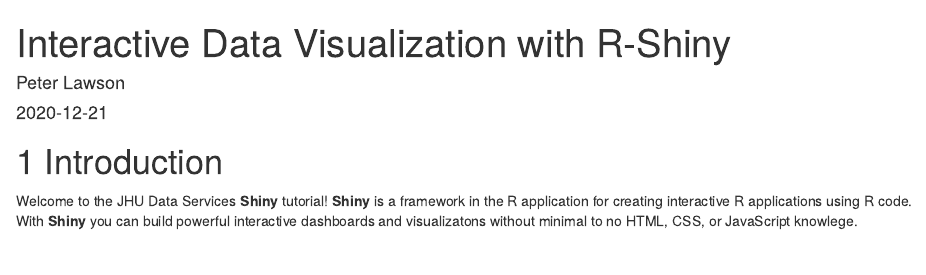
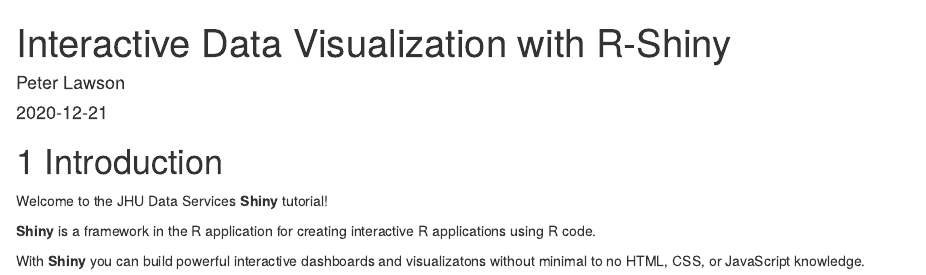
Before and after one commit to jhu-data-services/r-shiny-workshop, an R Markdown document (index.Rmd): the page in a window 1100 px wide, from its top. Rendered offline with R 4.5, knitr and Pandoc, with nearby package versions; drawn as R Markdown's standard HTML page in place of the format the file asks for.

Commit message:
Recompiled site

````diff
--- a/index.Rmd
+++ b/index.Rmd
@@ -12,7 +12,11 @@
 
 # Introduction
 
-Welcome to the JHU Data Services **Shiny** tutorial! **Shiny** is a framework in the R application for creating interactive R applications using R code. With **Shiny** you can build powerful interactive dashboards and visualizatons without minimal to no HTML, CSS, or JavaScript knowlege.
+Welcome to the JHU Data Services **Shiny** tutorial!
+
+**Shiny** is a framework in the R application for creating interactive R applications using R code.
+
+With **Shiny** you can build powerful interactive dashboards and visualizatons without minimal to no HTML, CSS, or JavaScript knowledge.
 
 ```{r include=FALSE}
 # automatically create a bib database for R packages
````
Also changed, not shown: docs/search_index.json, 1 other file.
